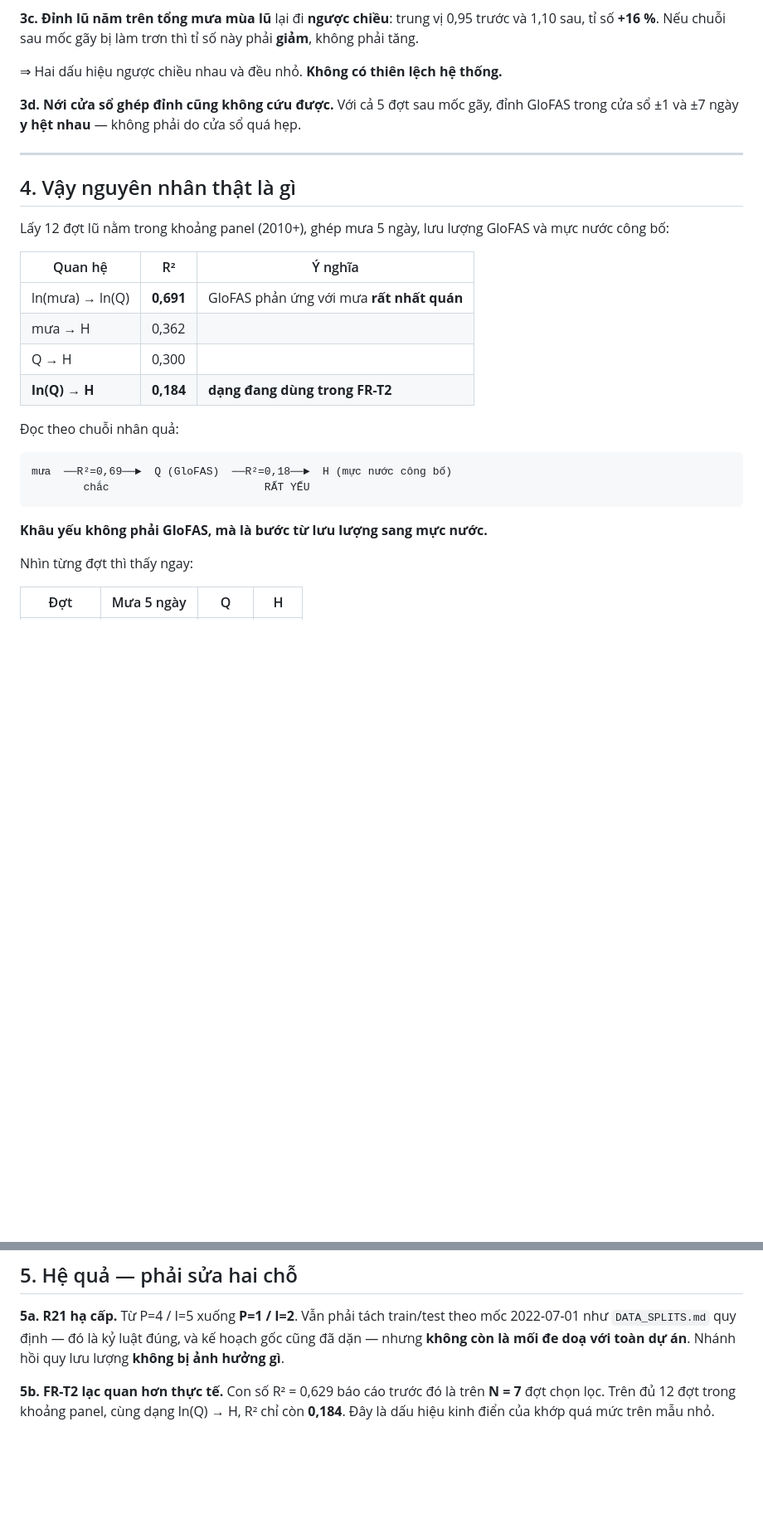
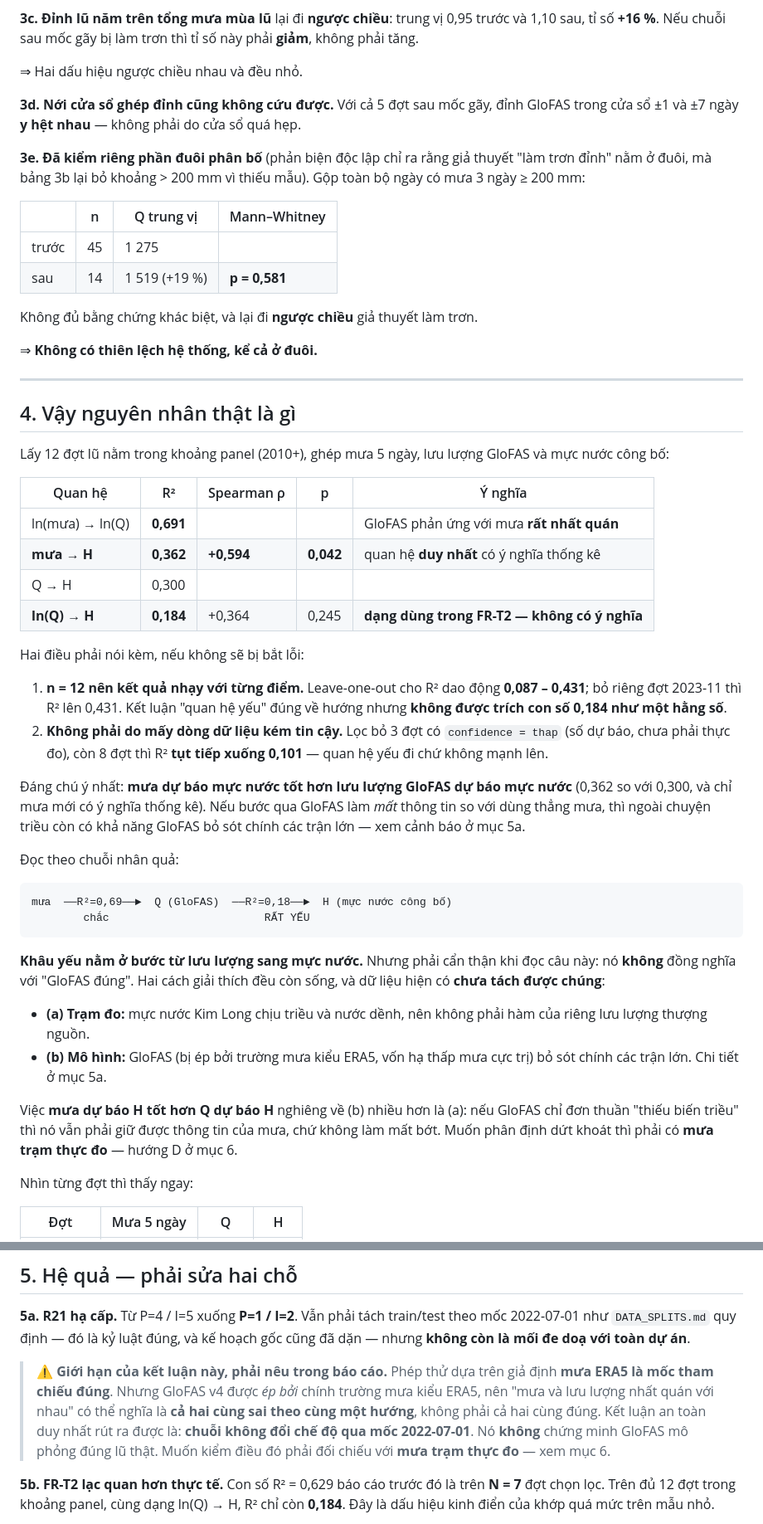
Before and after one commit to GiapDN-13/DSP391m-flood-forecast, a Markdown page: docs/FINDINGS_REGIME.md, 2 parts joined by grey strips. Shown at 83% size. Drawn GitHub-style; blank space fills up the shorter version.

````diff
--- a/docs/FINDINGS_REGIME.md
+++ b/docs/FINDINGS_REGIME.md
@@ -56,11 +56,24 @@ Chỉ **1/5** khoảng có khác biệt vượt KTC, và chỉ −16 %.
 trước và 1,10 sau, tỉ số **+16 %**. Nếu chuỗi sau mốc gãy bị làm trơn thì tỉ số
 này phải **giảm**, không phải tăng.
 
-⇒ Hai dấu hiệu ngược chiều nhau và đều nhỏ. **Không có thiên lệch hệ thống.**
+⇒ Hai dấu hiệu ngược chiều nhau và đều nhỏ.
 
 **3d. Nới cửa sổ ghép đỉnh cũng không cứu được.** Với cả 5 đợt sau mốc gãy,
 đỉnh GloFAS trong cửa sổ ±1 và ±7 ngày **y hệt nhau** — không phải do cửa sổ
 quá hẹp.
+
+**3e. Đã kiểm riêng phần đuôi phân bố** (phản biện độc lập chỉ ra rằng giả
+thuyết "làm trơn đỉnh" nằm ở đuôi, mà bảng 3b lại bỏ khoảng > 200 mm vì thiếu
+mẫu). Gộp toàn bộ ngày có mưa 3 ngày ≥ 200 mm:
+
+| | n | Q trung vị | Mann–Whitney |
+|---|---|---|---|
+| trước | 45 | 1 275 | |
+| sau | 14 | 1 519 (+19 %) | **p = 0,581** |
+
+Không đủ bằng chứng khác biệt, và lại đi **ngược chiều** giả thuyết làm trơn.
+
+⇒ **Không có thiên lệch hệ thống, kể cả ở đuôi.**
 
 ---
 
@@ -69,12 +82,26 @@ quá hẹp.
 Lấy 12 đợt lũ nằm trong khoảng panel (2010+), ghép mưa 5 ngày, lưu lượng GloFAS
 và mực nước công bố:
 
-| Quan hệ | R² | Ý nghĩa |
-|---|---|---|
-| ln(mưa) → ln(Q) | **0,691** | GloFAS phản ứng với mưa **rất nhất quán** |
-| mưa → H | 0,362 | |
-| Q → H | 0,300 | |
-| **ln(Q) → H** | **0,184** | **dạng đang dùng trong FR-T2** |
+| Quan hệ | R² | Spearman ρ | p | Ý nghĩa |
+|---|---|---|---|---|
+| ln(mưa) → ln(Q) | **0,691** | | | GloFAS phản ứng với mưa **rất nhất quán** |
+| **mưa → H** | **0,362** | **+0,594** | **0,042** | quan hệ **duy nhất** có ý nghĩa thống kê |
+| Q → H | 0,300 | | | |
+| **ln(Q) → H** | **0,184** | +0,364 | 0,245 | **dạng dùng trong FR-T2 — không có ý nghĩa** |
+
+Hai điều phải nói kèm, nếu không sẽ bị bắt lỗi:
+
+1. **n = 12 nên kết quả nhạy với từng điểm.** Leave-one-out cho R² dao động
+   **0,087 – 0,431**; bỏ riêng đợt 2023-11 thì R² lên 0,431. Kết luận "quan hệ
+   yếu" đúng về hướng nhưng **không được trích con số 0,184 như một hằng số**.
+2. **Không phải do mấy dòng dữ liệu kém tin cậy.** Lọc bỏ 3 đợt có
+   `confidence = thap` (số dự báo, chưa phải thực đo), còn 8 đợt thì
+   R² **tụt tiếp xuống 0,101** — quan hệ yếu đi chứ không mạnh lên.
+
+Đáng chú ý nhất: **mưa dự báo mực nước tốt hơn lưu lượng GloFAS dự báo mực
+nước** (0,362 so với 0,300, và chỉ mưa mới có ý nghĩa thống kê). Nếu bước qua
+GloFAS làm *mất* thông tin so với dùng thẳng mưa, thì ngoài chuyện triều còn có
+khả năng GloFAS bỏ sót chính các trận lớn — xem cảnh báo ở mục 5a.
 
 Đọc theo chuỗi nhân quả:
 
@@ -83,7 +110,19 @@ mưa  ──R²=0,69──►  Q (GloFAS)  ──R²=0,18──►  H (mực nư
         chắc                        RẤT YẾU
 ```
 
-**Khâu yếu không phải GloFAS, mà là bước từ lưu lượng sang mực nước.**
+**Khâu yếu nằm ở bước từ lưu lượng sang mực nước.** Nhưng phải cẩn thận khi
+đọc câu này: nó **không** đồng nghĩa với "GloFAS đúng". Hai cách giải thích đều
+còn sống, và dữ liệu hiện có **chưa tách được chúng**:
+
+* **(a) Trạm đo:** mực nước Kim Long chịu triều và nước dềnh, nên không phải
+  hàm của riêng lưu lượng thượng nguồn.
+* **(b) Mô hình:** GloFAS (bị ép bởi trường mưa kiểu ERA5, vốn hạ thấp mưa cực
+  trị) bỏ sót chính các trận lớn. Chi tiết ở mục 5a.
+
+Việc **mưa dự báo H tốt hơn Q dự báo H** nghiêng về (b) nhiều hơn là (a): nếu
+GloFAS chỉ đơn thuần "thiếu biến triều" thì nó vẫn phải giữ được thông tin của
+mưa, chứ không làm mất bớt. Muốn phân định dứt khoát thì phải có **mưa trạm
+thực đo** — hướng D ở mục 6.
 
 Nhìn từng đợt thì thấy ngay:
 
@@ -113,7 +152,14 @@ còn phụ thuộc triều, nước dềnh từ phá Tam Giang, và vận hành
 **5a. R21 hạ cấp.** Từ P=4 / I=5 xuống **P=1 / I=2**. Vẫn phải tách train/test
 theo mốc 2022-07-01 như `DATA_SPLITS.md` quy định — đó là kỷ luật đúng, và kế
 hoạch gốc cũng đã dặn — nhưng **không còn là mối đe doạ với toàn dự án**.
-Nhánh hồi quy lưu lượng **không bị ảnh hưởng gì**.
+
+> ⚠️ **Giới hạn của kết luận này, phải nêu trong báo cáo.** Phép thử dựa trên
+> giả định **mưa ERA5 là mốc tham chiếu đúng**. Nhưng GloFAS v4 được *ép bởi*
+> chính trường mưa kiểu ERA5, nên "mưa và lưu lượng nhất quán với nhau" có thể
+> nghĩa là **cả hai cùng sai theo cùng một hướng**, không phải cả hai cùng
+> đúng. Kết luận an toàn duy nhất rút ra được là: **chuỗi không đổi chế độ qua
+> mốc 2022-07-01**. Nó **không** chứng minh GloFAS mô phỏng đúng lũ thật.
+> Muốn kiểm điều đó phải đối chiếu với **mưa trạm thực đo** — xem mục 6.
 
 **5b. FR-T2 lạc quan hơn thực tế.** Con số R² = 0,629 báo cáo trước đó là trên
 **N = 7** đợt chọn lọc. Trên đủ 12 đợt trong khoảng panel, cùng dạng ln(Q) → H,
````
Also changed, not shown: other parts of docs/FINDINGS_REGIME.md (+1 -0 lines), docs/FINDINGS_MODEL.md (+35 -9 lines).
